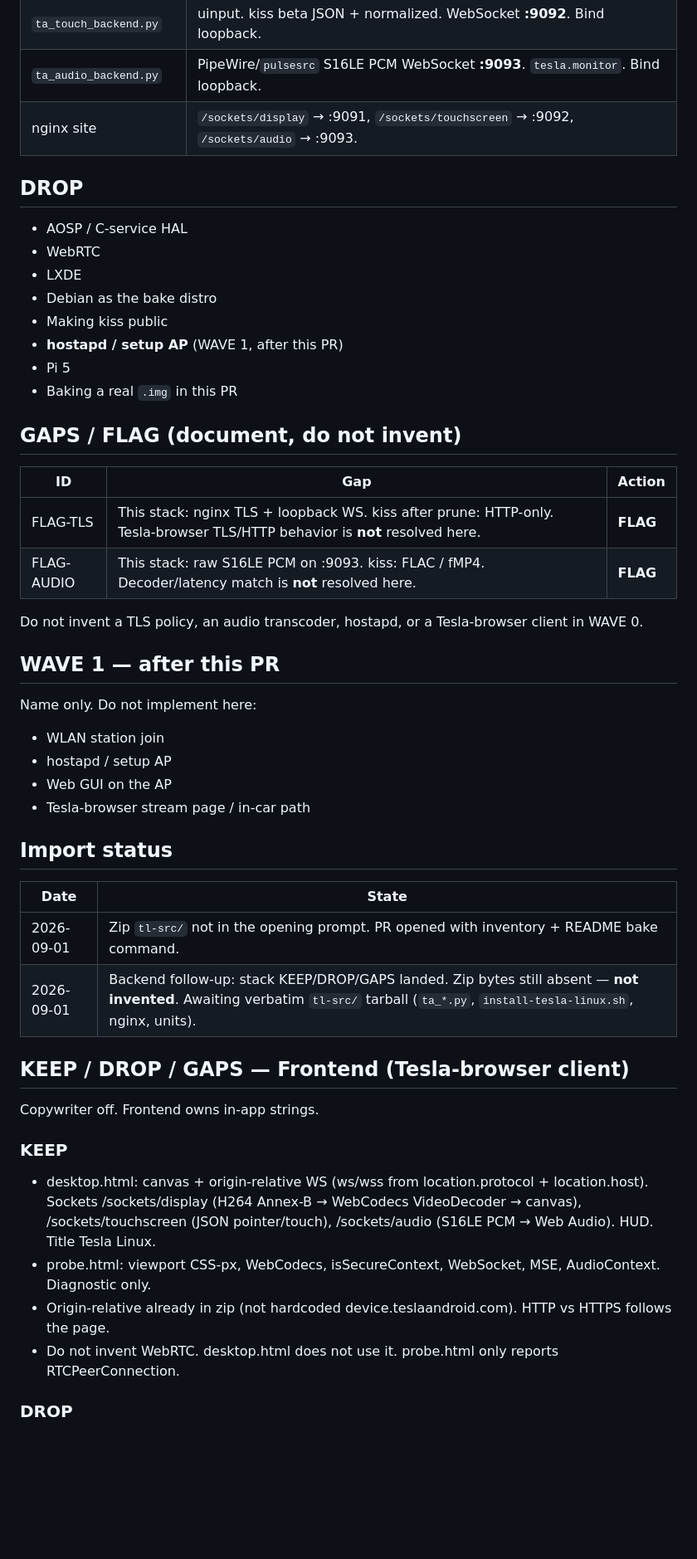
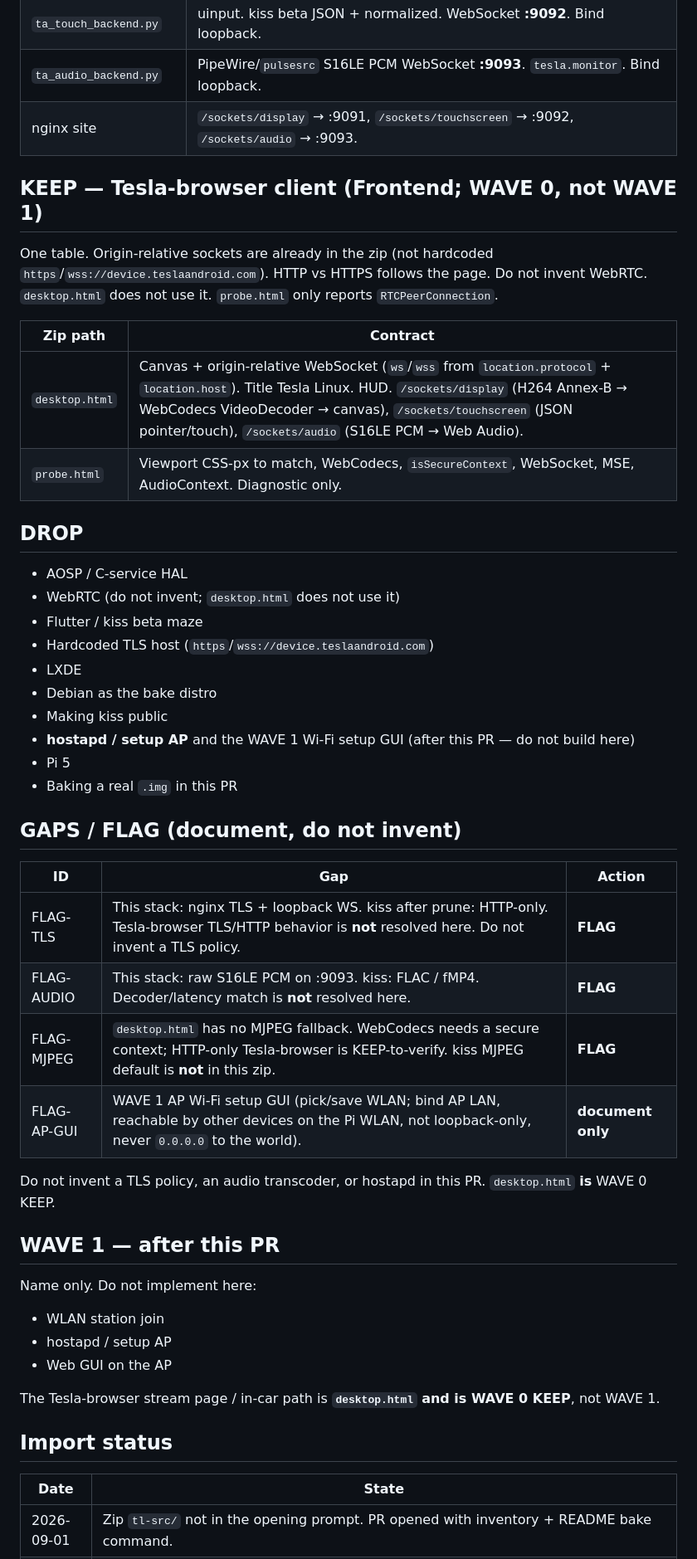
Before and after one commit to branpurn/tesla-linux, a Markdown page: docs/WAVE0-KEEP-DROP-GAPS.md, the part around one of its changes. Shown at 83% size. Drawn GitHub-style; blank space fills up the shorter version.

```diff
--- a/docs/WAVE0-KEEP-DROP-GAPS.md
+++ b/docs/WAVE0-KEEP-DROP-GAPS.md
@@ -45,14 +47,25 @@ Loopback-only. `TA_BIND=127.0.0.1`. nginx TLS terminates and proxies `/sockets/*
 | `ta_audio_backend.py` | PipeWire/`pulsesrc` S16LE PCM WebSocket **:9093**. `tesla.monitor`. Bind loopback. |
 | nginx site | `/sockets/display` → :9091, `/sockets/touchscreen` → :9092, `/sockets/audio` → :9093. |
 
+## KEEP — Tesla-browser client (Frontend; WAVE 0, not WAVE 1)
+
+One table. Origin-relative sockets are already in the zip (not hardcoded `https`/`wss://device.teslaandroid.com`). HTTP vs HTTPS follows the page. Do not invent WebRTC. `desktop.html` does not use it. `probe.html` only reports `RTCPeerConnection`.
+
+| Zip path | Contract |
+|---|---|
+| `desktop.html` | Canvas + origin-relative WebSocket (`ws`/`wss` from `location.protocol` + `location.host`). Title Tesla Linux. HUD. `/sockets/display` (H264 Annex-B → WebCodecs VideoDecoder → canvas), `/sockets/touchscreen` (JSON pointer/touch), `/sockets/audio` (S16LE PCM → Web Audio). |
+| `probe.html` | Viewport CSS-px to match, WebCodecs, `isSecureContext`, WebSocket, MSE, AudioContext. Diagnostic only. |
+
 ## DROP
 
 - AOSP / C-service HAL
-- WebRTC
+- WebRTC (do not invent; `desktop.html` does not use it)
+- Flutter / kiss beta maze
+- Hardcoded TLS host (`https`/`wss://device.teslaandroid.com`)
 - LXDE
 - Debian as the bake distro
 - Making kiss public
-- **hostapd / setup AP** (WAVE 1, after this PR)
+- **hostapd / setup AP** and the WAVE 1 Wi-Fi setup GUI (after this PR — do not build here)
 - Pi 5
 - Baking a real `.img` in this PR
 
@@ -60,10 +73,12 @@ Loopback-only. `TA_BIND=127.0.0.1`. nginx TLS terminates and proxies `/sockets/*
 
 | ID | Gap | Action |
 |---|---|---|
-| FLAG-TLS | This stack: nginx TLS + loopback WS. kiss after prune: HTTP-only. Tesla-browser TLS/HTTP behavior is **not** resolved here. | **FLAG** |
+| FLAG-TLS | This stack: nginx TLS + loopback WS. kiss after prune: HTTP-only. Tesla-browser TLS/HTTP behavior is **not** resolved here. Do not invent a TLS policy. | **FLAG** |
 | FLAG-AUDIO | This stack: raw S16LE PCM on :9093. kiss: FLAC / fMP4. Decoder/latency match is **not** resolved here. | **FLAG** |
+| FLAG-MJPEG | `desktop.html` has no MJPEG fallback. WebCodecs needs a secure context; HTTP-only Tesla-browser is KEEP-to-verify. kiss MJPEG default is **not** in this zip. | **FLAG** |
+| FLAG-AP-GUI | WAVE 1 AP Wi-Fi setup GUI (pick/save WLAN; bind AP LAN, reachable by other devices on the Pi WLAN, not loopback-only, never `0.0.0.0` to the world). | **document only** |
 
-Do not invent a TLS policy, an audio transcoder, hostapd, or a Tesla-browser client in WAVE 0.
+Do not invent a TLS policy, an audio transcoder, or hostapd in this PR. `desktop.html` **is** WAVE 0 KEEP.
 
 ## WAVE 1 — after this PR
 
@@ -72,25 +87,11 @@ Name only. Do not implement here:
 - WLAN station join
 - hostapd / setup AP
 - Web GUI on the AP
-- Tesla-browser stream page / in-car path
+
+The Tesla-browser stream page / in-car path is **`desktop.html` and is WAVE 0 KEEP**, not WAVE 1.
 
 ## Import status
 
 | Date | State |
 |---|---|
 | 2026-09-01 | Zip `tl-src/` not in the opening prompt. PR opened with inventory + README bake command. |
-| 2026-09-01 | Backend follow-up: stack KEEP/DROP/GAPS landed. Zip bytes still absent — **not invented**. Awaiting verbatim `tl-src/` tarball (`ta_*.py`, `install-tesla-linux.sh`, nginx, units). |
-
-## KEEP / DROP / GAPS — Frontend (Tesla-browser client)
-
-Copywriter off. Frontend owns in-app strings.
-
-### KEEP
-
-- desktop.html: canvas + origin-relative WS (ws/wss from location.protocol + location.host). Sockets /sockets/display (H264 Annex-B → WebCodecs VideoDecoder → canvas), /sockets/touchscreen (JSON pointer/touch), /sockets/audio (S16LE PCM → Web Audio). HUD. Title Tesla Linux.
-- probe.html: viewport CSS-px, WebCodecs, isSecureContext, WebSocket, MSE, AudioContext. Diagnostic only.
-- Origin-relative already in zip (not hardcoded device.teslaandroid.com). HTTP vs HTTPS follows the page.
-- Do not invent WebRTC. desktop.html does not use it. probe.html only reports RTCPeerConnection.
-
-### DROP
-
```
Also changed, not shown: other parts of docs/WAVE0-KEEP-DROP-GAPS.md (+8 -40 lines).
